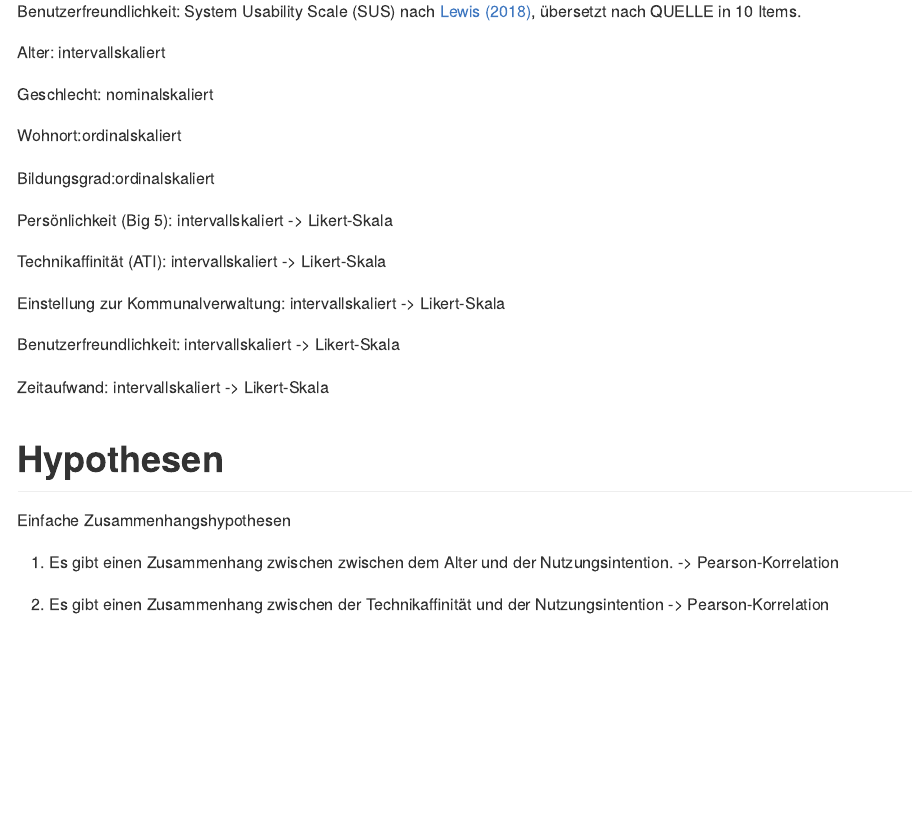
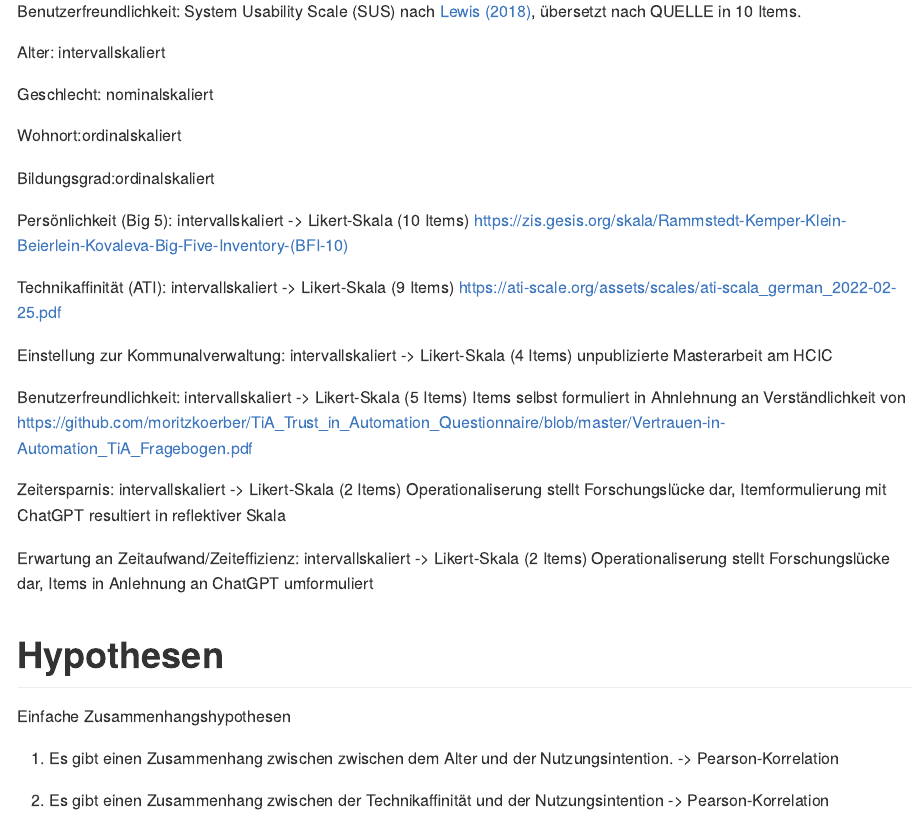
Before and after one commit to rwth-comm/WS2425Gruppe3, an R Markdown document (Readme.Rmd): the page in a window 1100 px wide, from 650 px down. The pictures show the output file Readme.md that the author committed with the source, drawn offline in the style of GitHub.

Commit message:
Abschnitt Operationaliserung überarbeitet und Quellen eingefügt

```diff
--- a/Readme.Rmd
+++ b/Readme.Rmd
@@ -30,15 +30,22 @@ Wohnort:ordinalskaliert
 
 Bildungsgrad:ordinalskaliert
 
-Persönlichkeit (Big 5): intervallskaliert -> Likert-Skala
+Persönlichkeit (Big 5): intervallskaliert -> Likert-Skala (10 Items) https://zis.gesis.org/skala/Rammstedt-Kemper-Klein-Beierlein-Kovaleva-Big-Five-Inventory-(BFI-10)
 
-Technikaffinität (ATI): intervallskaliert -> Likert-Skala
+Technikaffinität (ATI): intervallskaliert -> Likert-Skala (9 Items) https://ati-scale.org/assets/scales/ati-scala_german_2022-02-25.pdf
 
-Einstellung zur Kommunalverwaltung: intervallskaliert -> Likert-Skala
+Einstellung zur Kommunalverwaltung: intervallskaliert -> Likert-Skala (4 Items)
+unpublizierte Masterarbeit am HCIC
 
-Benutzerfreundlichkeit: intervallskaliert -> Likert-Skala
+Benutzerfreundlichkeit: intervallskaliert -> Likert-Skala (5 Items)
+Items selbst formuliert in Ahnlehnung an Verständlichkeit von https://github.com/moritzkoerber/TiA_Trust_in_Automation_Questionnaire/blob/master/Vertrauen-in-Automation_TiA_Fragebogen.pdf
 
-Zeitaufwand: intervallskaliert -> Likert-Skala
+Zeitersparnis: intervallskaliert -> Likert-Skala (2 Items)
+Operationaliserung stellt Forschungslücke dar, Itemformulierung mit ChatGPT resultiert in reflektiver Skala
+
+Erwartung an Zeitaufwand/Zeiteffizienz: intervallskaliert -> Likert-Skala (2 Items)
+Operationaliserung stellt Forschungslücke dar, Items in Anlehnung an ChatGPT umformuliert
+
 
 # Hypothesen
 
```
Also changed, not shown: Readme.md.
